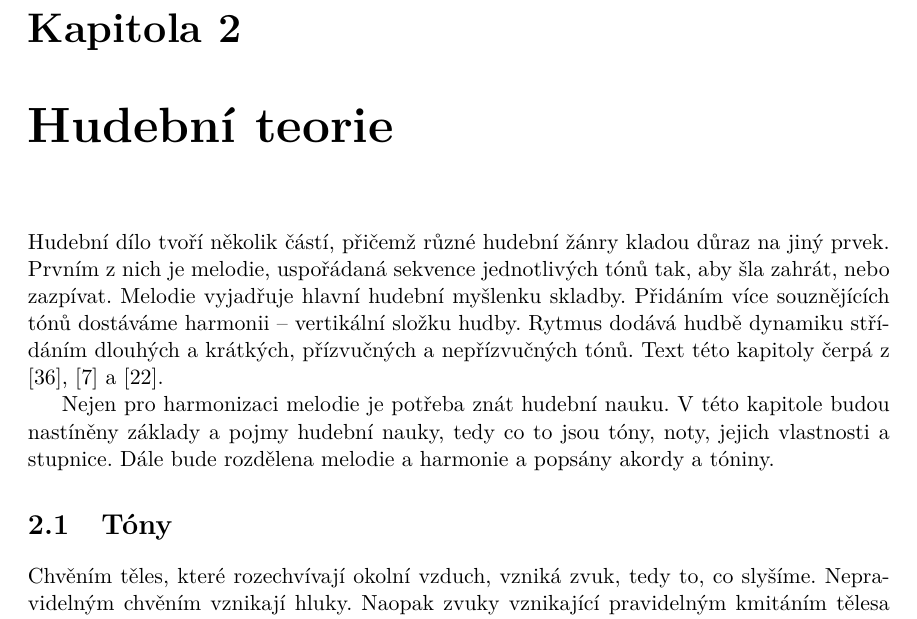
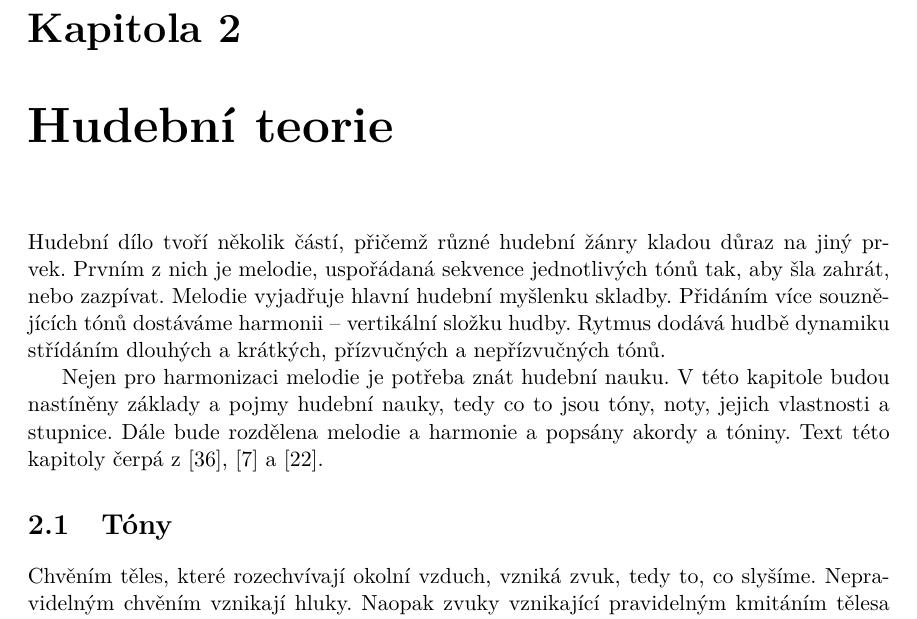
Before and after one commit to mbobcik/Automatic-Harmony-Generation, a LaTeX thesis (thesis/xbobci00-Automaticke-generovani-harmonie.tex, which reads thesis/xbobci00-Automaticke-generovani-harmonie-01-kapitoly-chapters.tex): part of page 9 of 56, cut so that both start at the same text. Compiled offline with pdfLaTeX.

Commit message:
zmena radku

```diff
--- a/thesis/xbobci00-Automaticke-generovani-harmonie-01-kapitoly-chapters.tex
+++ b/thesis/xbobci00-Automaticke-generovani-harmonie-01-kapitoly-chapters.tex
@@ -107,13 +107,14 @@ Melodie vyjadřuje hlavní hudební myšlenku skladby.
 Přidáním více souznějících tónů dostáváme harmonii -- vertikální složku hudby.
 Rytmus dodává hudbě dynamiku střídáním dlouhých a krátkých,
 přízvučných a nepřízvučných tónů.
-Text této kapitoly čerpá z \cite{zenkl}, \cite{cmiral} a \cite{kofron}.
+
 \par
 
 Nejen pro harmonizaci melodie je potřeba znát hudební nauku.
 V~této kapitole budou nastíněny základy a pojmy hudební nauky,
 tedy co to jsou tóny, noty, jejich vlastnosti a stupnice.
 Dále bude rozdělena melodie a harmonie a popsány akordy a tóniny.
+Text této kapitoly čerpá z \cite{zenkl}, \cite{cmiral} a \cite{kofron}.
 \par
 
 \section{Tóny}
```
